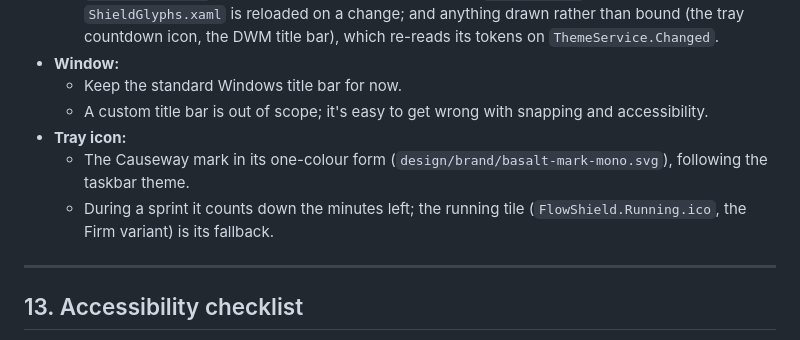
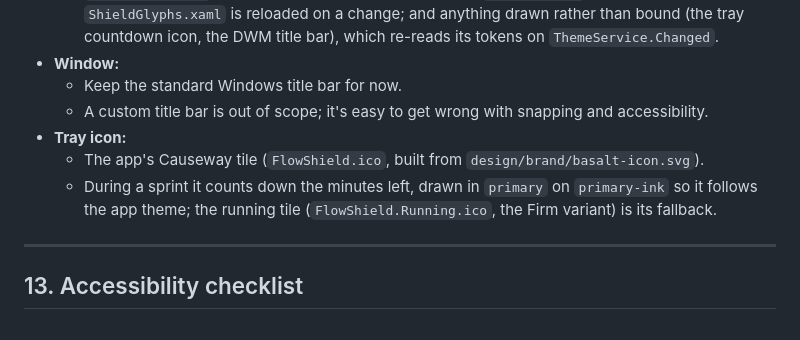
Before and after one commit to seventycookies6-design/flowshield, a Markdown page: DESIGN_SYSTEM.md, the part around the change. Rendered like a GitHub page.

Commit message:
DESIGN_SYSTEM §12: the tray shows the app's Causeway tile, not the one-colour mark
The steward's edit described the brand README's suggestion (the mono mark,
following the taskbar theme). MainWindow.xaml.cs loads FlowShield.ico, built
from basalt-icon.svg by tools/build_icons.py, and the countdown icon follows
the app theme through the primary and primary-ink tokens.

Co-Authored-By: Claude Opus 5.5 <noreply@anthropic.com>

```diff
--- a/DESIGN_SYSTEM.md
+++ b/DESIGN_SYSTEM.md
@@ -379,8 +379,8 @@ mostly use "licence".)
   - Keep the standard Windows title bar for now.
   - A custom title bar is out of scope; it's easy to get wrong with snapping and accessibility.
 - **Tray icon:**
-  - The Causeway mark in its one-colour form (`design/brand/basalt-mark-mono.svg`), following the taskbar theme.
-  - During a sprint it counts down the minutes left; the running tile (`FlowShield.Running.ico`, the Firm variant) is its fallback.
+  - The app's Causeway tile (`FlowShield.ico`, built from `design/brand/basalt-icon.svg`).
+  - During a sprint it counts down the minutes left, drawn in `primary` on `primary-ink` so it follows the app theme; the running tile (`FlowShield.Running.ico`, the Firm variant) is its fallback.
 
 ---
 
```
